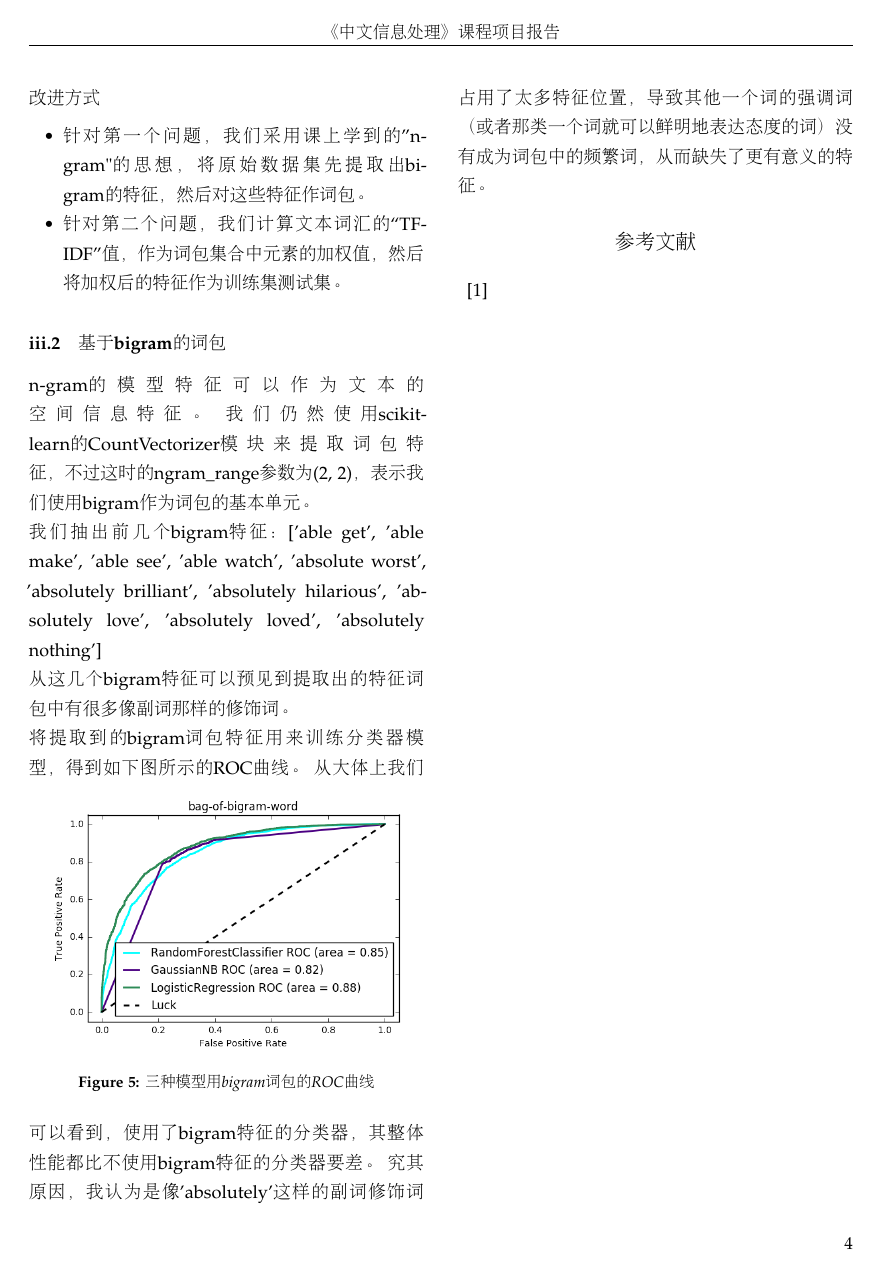
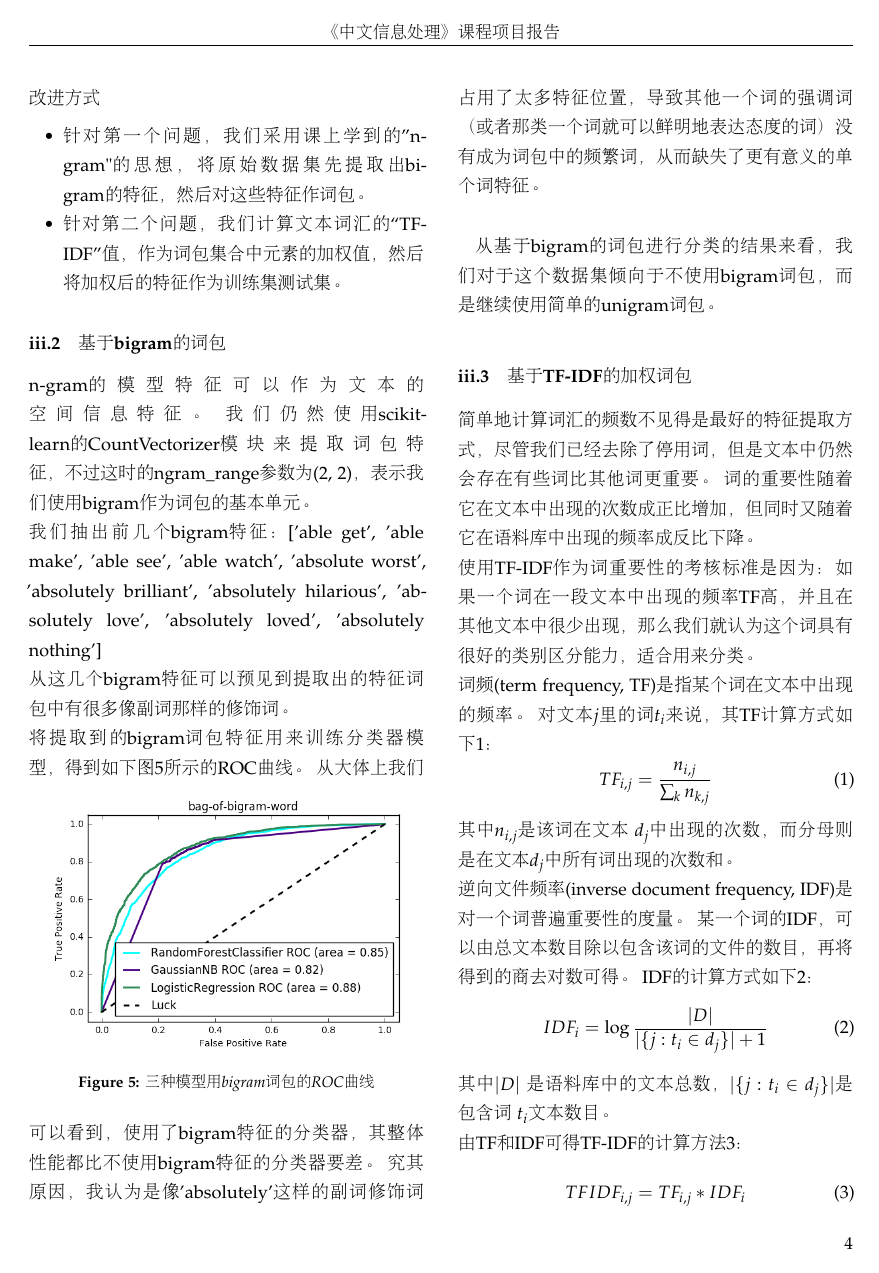
Before and after one commit to Sorosliu1029/Natural_Language_Processing, a LaTeX document (report/sentiment_analysis.tex, which reads report/sections/process.tex, report/sections/process_bow_bigram.tex, report/sections/process_bow_tfidf.tex): page 4 of 4 before the commit and page 4 of 5 after it. Compiled offline with pdfLaTeX.

Commit message:
finish tfidf bag of words

```diff
--- a/report/sections/process.tex
+++ b/report/sections/process.tex
@@ -73,3 +73,7 @@ K次交叉验证的好处在于可以同时重复使用随机产生的子样本
 \end{itemize}
 
 \input{sections/process_bow_bigram.tex}
+
+从基于bigram的词包进行分类的结果来看，我们对于这个数据集倾向于不使用bigram词包，而是继续使用简单的unigram词包。
+
+\input{sections/process_bow_tfidf.tex}
--- a/report/sections/process_bow_bigram.tex
+++ b/report/sections/process_bow_bigram.tex
@@ -20,4 +20,4 @@ n-gram的模型特征可以作为文本的空间信息特征。
 \label{fig:3crocbigram}
 \end{figure}
 从大体上我们可以看到，使用了bigram特征的分类器，其整体性能都比不使用bigram特征的分类器要差。
-究其原因，我认为是像'absolutely'这样的副词修饰词占用了太多特征位置，导致其他一个词的强调词（或者那类一个词就可以鲜明地表达态度的词）没有成为词包中的频繁词，从而缺失了更有意义的特征。
+究其原因，我认为是像'absolutely'这样的副词修饰词占用了太多特征位置，导致其他一个词的强调词（或者那类一个词就可以鲜明地表达态度的词）没有成为词包中的频繁词，从而缺失了更有意义的单个词特征。\\
--- /dev/null
+++ b/report/sections/process_bow_tfidf.tex
@@ -0,0 +1,21 @@
+\subsubsection{基于TF-IDF的加权词包}
+简单地计算词汇的频数不见得是最好的特征提取方式，尽管我们已经去除了停用词，但是文本中仍然会存在有些词比其他词更重要。
+词的重要性随着它在文本中出现的次数成正比增加，但同时又随着它在语料库中出现的频率成反比下降。\\
+使用TF-IDF作为词重要性的考核标准是因为：如果一个词在一段文本中出现的频率TF高，并且在其他文本中很少出现，那么我们就认为这个词具有很好的类别区分能力，适合用来分类。\\
+词频(term frequency, TF)是指某个词在文本中出现的频率。
+对文本$ j $里的词$ t_i $来说，其TF计算方式如下\ref{tf}：
+\begin{equation}\label{tf}
+  TF_{i, j} = \frac{n_{i, j}}{\sum_{k}n_{k, j}}
+\end{equation}
+其中$ n_{i, j}$是该词在文本 $ d_j $中出现的次数，而分母则是在文本$ d_j $中所有词出现的次数和。\\
+逆向文件频率(inverse document frequency, IDF)是对一个词普遍重要性的度量。
+某一个词的IDF，可以由总文本数目除以包含该词的文件的数目，再将得到的商去对数可得。
+IDF的计算方式如下\ref{idf}：
+\begin{equation}\label{idf}
+  IDF_i = \log\frac{{| D |}}{| \{ j: t_i \in d_j \} | + 1}
+\end{equation}
+其中$ | D | $ 是语料库中的文本总数，$ | \{ j : t_i \in d_j \} | $是包含词 $ t_i $文本数目。\\
+由TF和IDF可得TF-IDF的计算方法\ref{tfidf}：
+\begin{equation}\label{tfidf}
+  TFIDF_{i, j} = TF_{i, j} * IDF_{i}
+\end{equation}
@@ -0,0 +30,5 @@
+\label{fig:3croctfidf}
+\end{figure}
+
+从图中可以看出，这个结果和图4的简单词包的ROC曲线在误差范围内差异不大，但是高斯朴素贝叶斯模型的AUC值却有明显差距。
+对于这个差异，我也不是很理解，留待进一步的研究。
--- a/report/sentiment_analysis.tex
+++ b/report/sentiment_analysis.tex
@@ -76,7 +76,7 @@
 	%----------------------------------------------------------------------------------------
 	%	REFERENCE LIST
 	%----------------------------------------------------------------------------------------
-	\renewcommand{\refname}{参考文献}
+	\renewcommand{\refname}{参考资料}
 	\input{references/references.tex}
 
 	%----------------------------------------------------------------------------------------
```
Also changed, not shown: report/sections/introduction.tex (+1 -2 lines), report/3c_roc_tfidf.png (added), report/sections/process_bow_bigram.tex (2 more changed lines), report/sections/process_bow_tfidf.tex (8 more changed lines), 1 other file.
